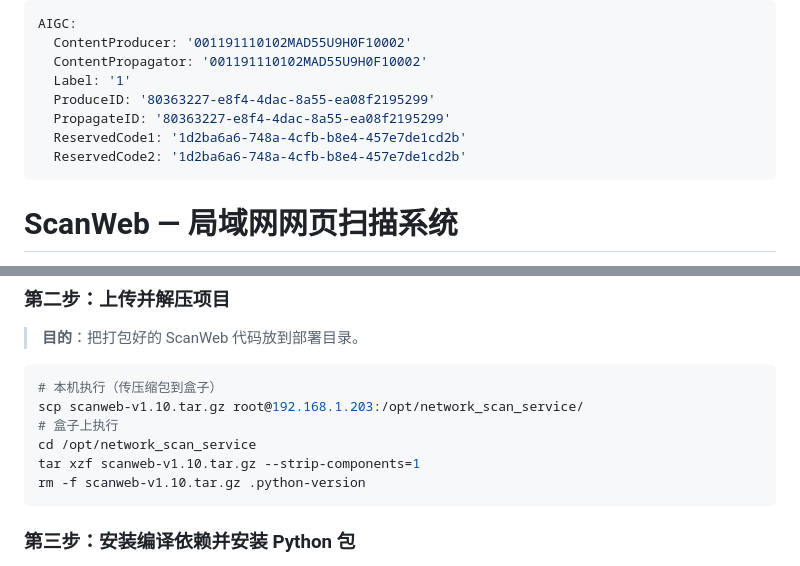
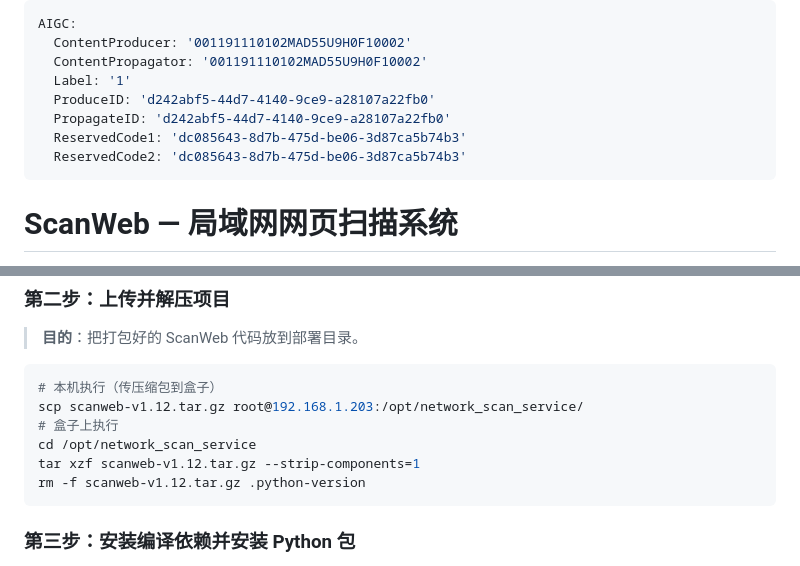
Before and after one commit to Lzeropi/networkscan, a Markdown page: README.md, 2 parts joined by grey strips. Drawn GitHub-style.

Commit message:
docs: 部署示例更新为 v1.12 包名

````diff
--- a/README.md
+++ b/README.md
@@ -3,10 +3,10 @@ AIGC:
   ContentProducer: '001191110102MAD55U9H0F10002'
   ContentPropagator: '001191110102MAD55U9H0F10002'
   Label: '1'
-  ProduceID: '80363227-e8f4-4dac-8a55-ea08f2195299'
-  PropagateID: '80363227-e8f4-4dac-8a55-ea08f2195299'
-  ReservedCode1: '1d2ba6a6-748a-4cfb-b8e4-457e7de1cd2b'
-  ReservedCode2: '1d2ba6a6-748a-4cfb-b8e4-457e7de1cd2b'
+  ProduceID: 'd242abf5-44d7-4140-9ce9-a28107a22fb0'
+  PropagateID: 'd242abf5-44d7-4140-9ce9-a28107a22fb0'
+  ReservedCode1: 'dc085643-8d7b-475d-be06-3d87ca5b74b3'
+  ReservedCode2: 'dc085643-8d7b-475d-be06-3d87ca5b74b3'
 ---
 
 # ScanWeb — 局域网网页扫描系统
@@ -119,11 +119,11 @@ df -h /
 
 ```bash
 # 本机执行（传压缩包到盒子）
-scp scanweb-v1.10.tar.gz root@192.168.1.203:/opt/network_scan_service/
+scp scanweb-v1.12.tar.gz root@192.168.1.203:/opt/network_scan_service/
 # 盒子上执行
 cd /opt/network_scan_service
-tar xzf scanweb-v1.10.tar.gz --strip-components=1
-rm -f scanweb-v1.10.tar.gz .python-version
+tar xzf scanweb-v1.12.tar.gz --strip-components=1
+rm -f scanweb-v1.12.tar.gz .python-version
 ```
 
 ### 第三步：安装编译依赖并安装 Python 包
````
